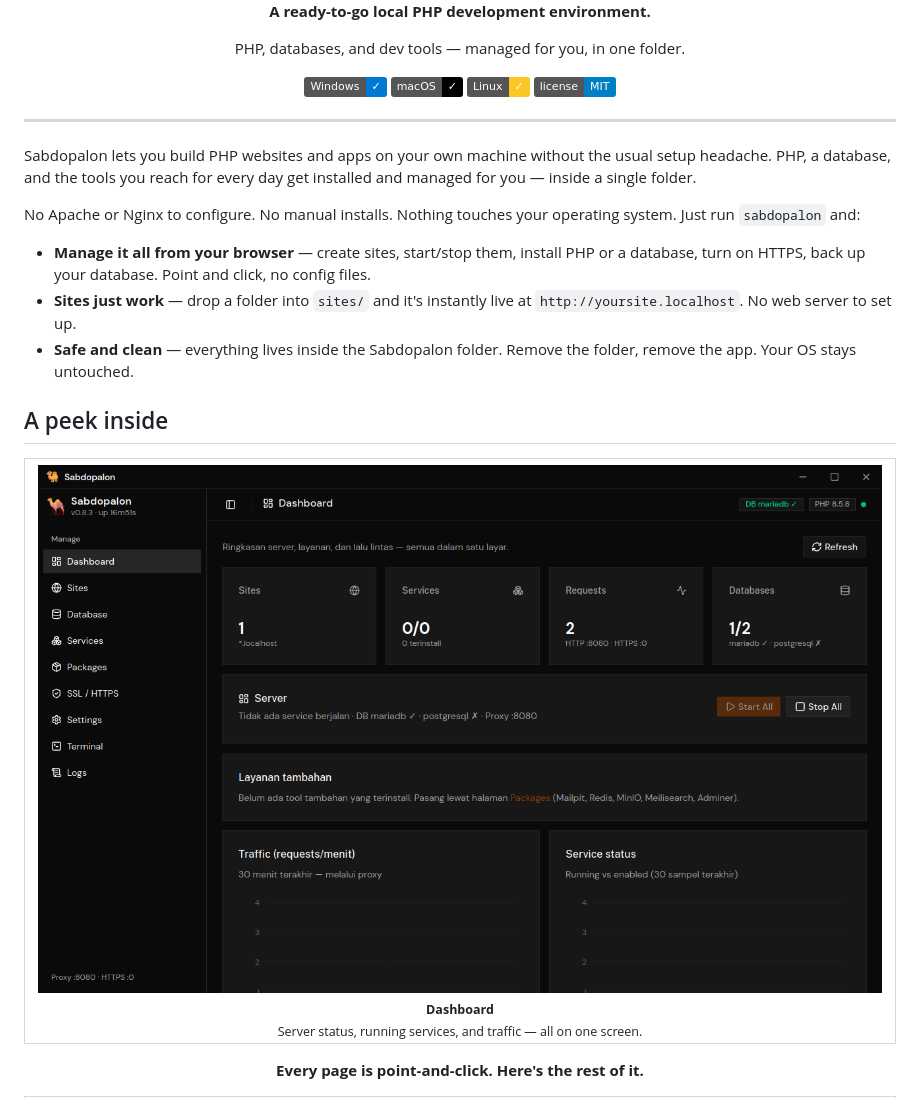
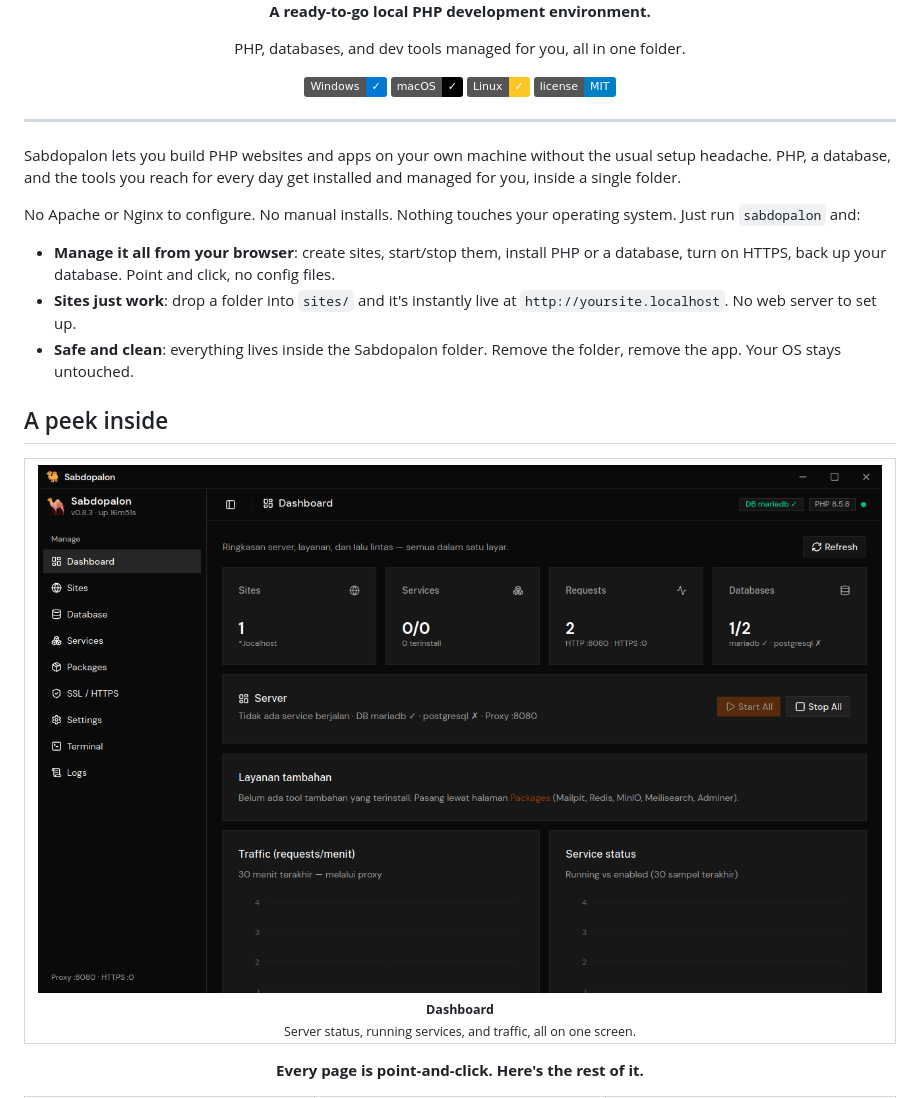
Before and after one commit to danyakmallun9999/sabdopalon, a Markdown page: README.md, the part around one of its changes. Rendered like a GitHub page; badges without logos.

```diff
--- a/README.md
+++ b/README.md
@@ -1,7 +1,7 @@
 <div align="center">
   <img src="images/logo-text.png" alt="Sabdopalon" width="360">
   <p><strong>A ready-to-go local PHP development environment.</strong></p>
-  <p>PHP, databases, and dev tools — managed for you, in one folder.</p>
+  <p>PHP, databases, and dev tools managed for you, all in one folder.</p>
   <p>
     <img alt="Windows" src="https://img.shields.io/badge/Windows-✓-0078D4?logo=windows&logoColor=white">
     <img alt="macOS" src="https://img.shields.io/badge/macOS-✓-000000?logo=apple&logoColor=white">
@@ -14,17 +14,17 @@
 
 Sabdopalon lets you build PHP websites and apps on your own machine without
 the usual setup headache. PHP, a database, and the tools you reach for every
-day get installed and managed for you — inside a single folder.
+day get installed and managed for you, inside a single folder.
 
 No Apache or Nginx to configure. No manual installs. Nothing touches your
 operating system. Just run `sabdopalon` and:
 
-- **Manage it all from your browser** — create sites, start/stop them,
+- **Manage it all from your browser**: create sites, start/stop them,
   install PHP or a database, turn on HTTPS, back up your database. Point and
   click, no config files.
-- **Sites just work** — drop a folder into `sites/` and it's instantly live at
+- **Sites just work**: drop a folder into `sites/` and it's instantly live at
   `http://yoursite.localhost`. No web server to set up.
-- **Safe and clean** — everything lives inside the Sabdopalon folder. Remove
+- **Safe and clean**: everything lives inside the Sabdopalon folder. Remove
   the folder, remove the app. Your OS stays untouched.
 
 ## A peek inside
@@ -32,8 +32,8 @@ operating system. Just run `sabdopalon` and:
 <table>
   <tr>
     <td align="center" width="50%">
-      <a href="images/ui/dashboard.png"><img src="images/ui/dashboard.png" alt="Dashboard — server, services, and traffic at a glance" width="100%"></a>
-      <br><sub><b>Dashboard</b><br>Server status, running services, and traffic — all on one screen.</sub>
+      <a href="images/ui/dashboard.png"><img src="images/ui/dashboard.png" alt="Dashboard: server, services, and traffic at a glance" width="100%"></a>
+      <br><sub><b>Dashboard</b><br>Server status, running services, and traffic, all on one screen.</sub>
     </td>
   </tr>
 </table>
```
Also changed, not shown: other parts of README.md (+16 -16 lines).
